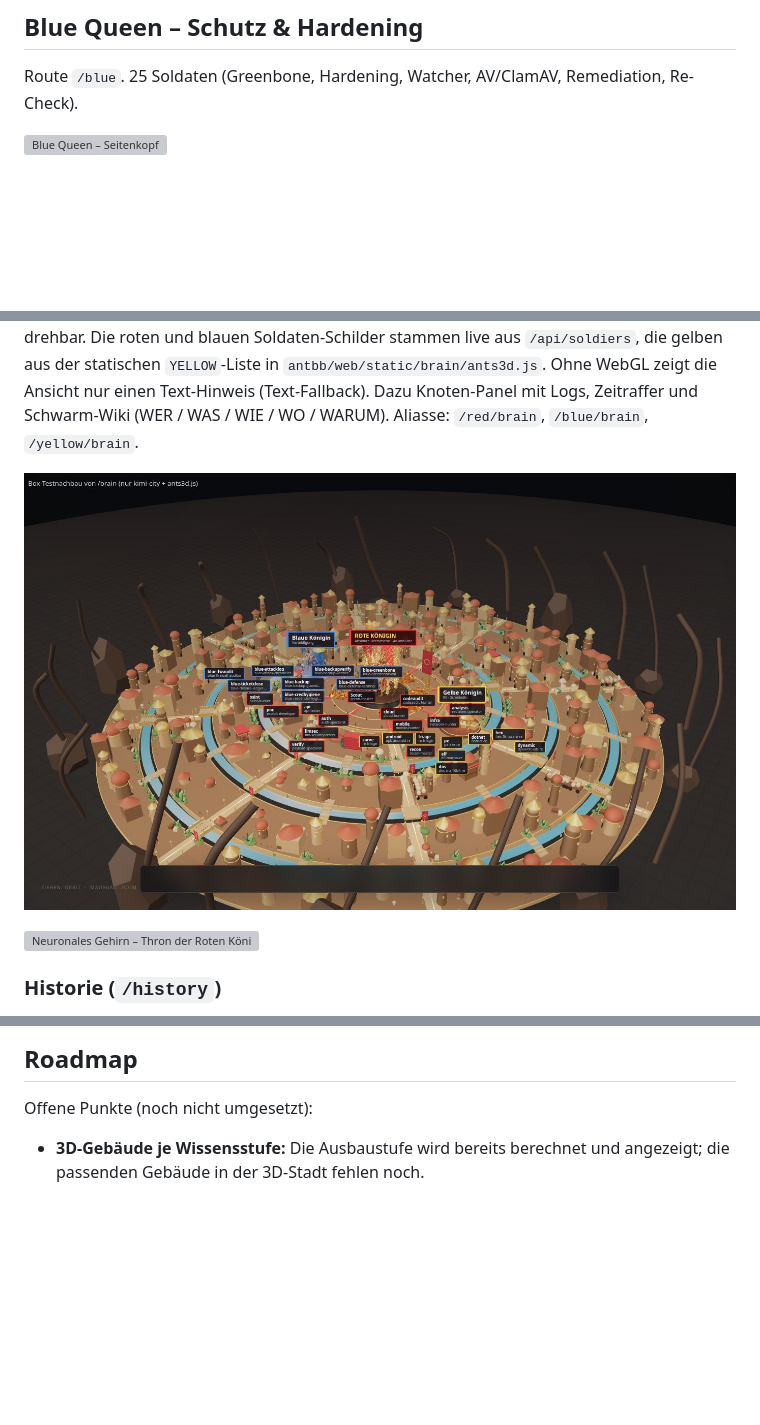
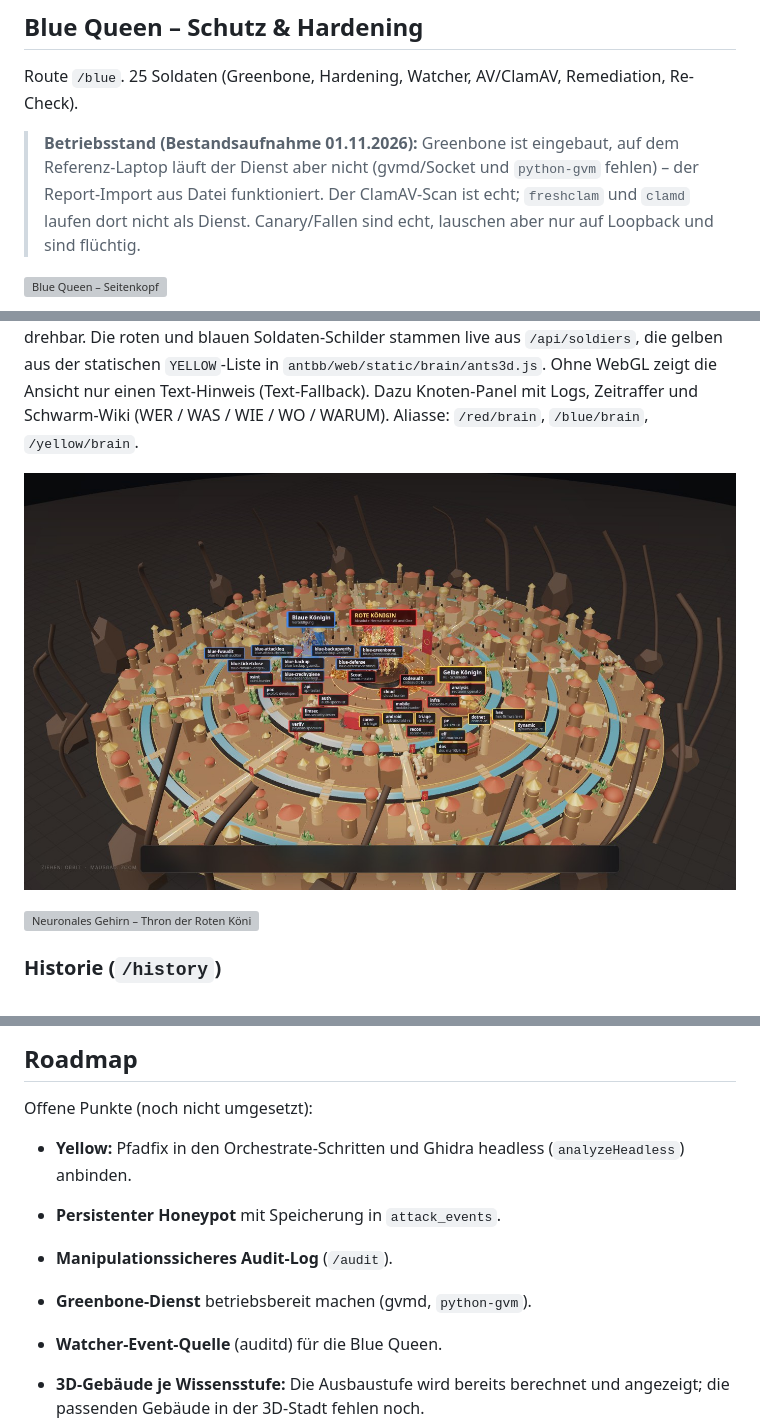
Before and after one commit to krockodog/antbb-framework, a Markdown page: README.md, 3 parts joined by grey strips. Rendered like a GitHub page; pictures changed too: docs/screenshots/shot-brain.jpg; blank space fills up the shorter version; grey boxes are pictures that could not be loaded.

Commit message:
docs: Späher-Render im Funk-Labor, sauberes Neuronales-Gehirn-Bild, Betriebsstand aus Echt-oder-Mock-Bestandsaufnahme und Roadmap ergänzt

```diff
--- a/README.md
+++ b/README.md
@@ -100,6 +106,8 @@ Erkannte Geräte im Funk-Labor:
 
 Route `/blue`. 25 Soldaten (Greenbone, Hardening, Watcher, AV/ClamAV, Remediation, Re-Check).
 
+> **Betriebsstand (Bestandsaufnahme 01.11.2026):** Greenbone ist eingebaut, auf dem Referenz-Laptop läuft der Dienst aber nicht (gvmd/Socket und `python-gvm` fehlen) – der Report-Import aus Datei funktioniert. Der ClamAV-Scan ist echt; `freshclam` und `clamd` laufen dort nicht als Dienst. Canary/Fallen sind echt, lauschen aber nur auf Loopback und sind flüchtig.
+
 ![Blue Queen – Seitenkopf](docs/images/blue-queen.png)
 
 ![Blue Queen](docs/screenshots/shot-heute-blue.jpg)
@@ -297,6 +307,12 @@ Danach im Browser: `http://<host>:1001` — Hub → Königin wählen → Ziel an
 
 Offene Punkte (noch nicht umgesetzt):
 
+- **Yellow:** Pfadfix in den Orchestrate-Schritten und Ghidra headless (`analyzeHeadless`) anbinden.
+- **Persistenter Honeypot** mit Speicherung in `attack_events`.
+- **Manipulationssicheres Audit-Log** (`/audit`).
+- **Greenbone-Dienst** betriebsbereit machen (gvmd, `python-gvm`).
+- **Watcher-Event-Quelle** (auditd) für die Blue Queen.
+
 - **3D-Gebäude je Wissensstufe:** Die Ausbaustufe wird bereits berechnet und angezeigt; die passenden Gebäude in der 3D-Stadt fehlen noch.
 - **Schaufenster-/Demo-Version ohne Backend:** statische Vorschau der Oberfläche ohne laufenden Server.
 - **Echte Yellow-Soldaten-Daten:** Die gelben Schilder im Neuronalen Gehirn kommen derzeit aus einer statischen Liste in `ants3d.js` statt aus der API.
```
Also changed, not shown: other parts of README.md (+8 -0 lines).
